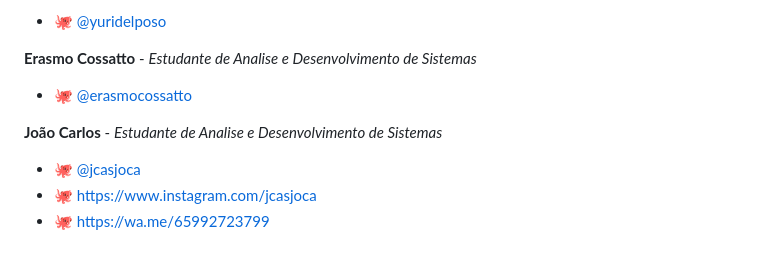
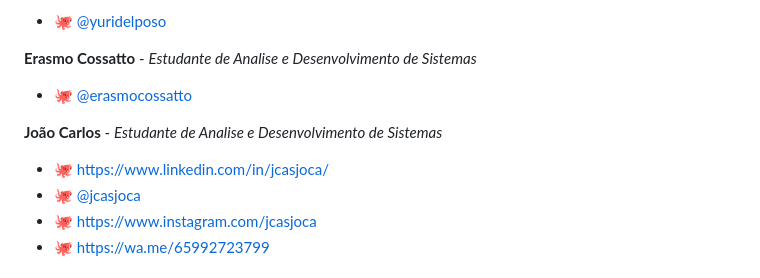
Before and after one commit to matheusassuncaoo/psyclin, a Markdown page: README.md, the part around the change. Rendered like a GitHub page.

```diff
--- a/README.md
+++ b/README.md
@@ -288,6 +288,7 @@ psyclin/
 - 🐙 [@erasmocossatto](https://github.com/ErasmoCossatto)
 
 **João Carlos** - *Estudante de Analise e Desenvolvimento de Sistemas*
+- 🐙 https://www.linkedin.com/in/jcasjoca/
 - 🐙 [@jcasjoca](https://github.com/jcasjoca)
 - 🐙 https://www.instagram.com/jcasjoca
 - 🐙 https://wa.me/65992723799
```
